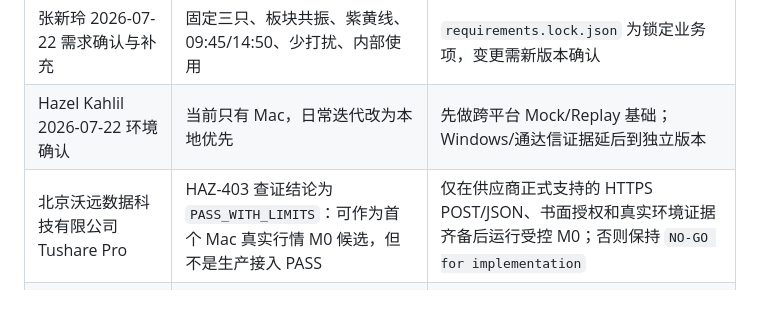
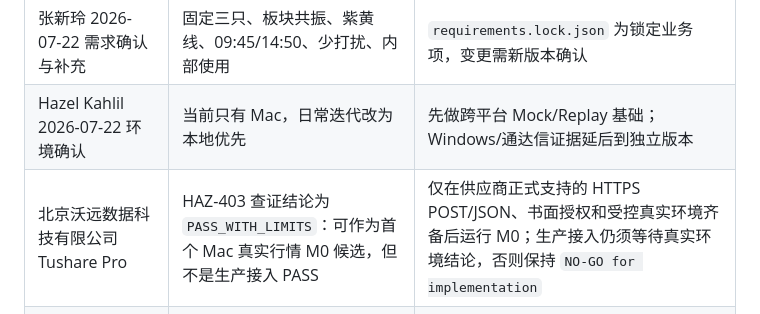
Before and after one commit to HazelKahlil/StockWatcher, a Markdown page: docs/project/index.md, the part around the change. GitHub-like rendering.

Commit message:
docs(HAZ-409): clarify route-specific M0 gates

```diff
--- a/docs/project/index.md
+++ b/docs/project/index.md
@@ -17,7 +17,7 @@
 | --- | --- | --- |
 | 张新玲 2026-07-22 需求确认与补充 | 固定三只、板块共振、紫黄线、09:45/14:50、少打扰、内部使用 | `requirements.lock.json` 为锁定业务项，变更需新版本确认 |
 | Hazel Kahlil 2026-07-22 环境确认 | 当前只有 Mac，日常迭代改为本地优先 | 先做跨平台 Mock/Replay 基础；Windows/通达信证据延后到独立版本 |
-| 北京沃远数据科技有限公司 Tushare Pro | HAZ-403 查证结论为 `PASS_WITH_LIMITS`：可作为首个 Mac 真实行情 M0 候选，但不是生产接入 PASS | 仅在供应商正式支持的 HTTPS POST/JSON、书面授权和真实环境证据齐备后运行受控 M0；否则保持 `NO-GO for implementation` |
+| 北京沃远数据科技有限公司 Tushare Pro | HAZ-403 查证结论为 `PASS_WITH_LIMITS`：可作为首个 Mac 真实行情 M0 候选，但不是生产接入 PASS | 仅在供应商正式支持的 HTTPS POST/JSON、书面授权和受控真实环境齐备后运行 M0；生产接入仍须等待真实环境结论，否则保持 `NO-GO for implementation` |
 | 通达信 TdxQuant 官方能力 | 可能提供实时/历史、板块和批量公式调用，但字段、授权、刷新与紫黄线一致性必须现场证明 | 完整真实数据路线必须经过 v0.3 M0；生产主链路禁止 OCR/网页抓取替代 |
 | Windows App Notifications | 桌面端可做非抢焦点提醒，但多屏、停留和安装后的实际行为需 Windows 验证 | UI 验收不能只靠单元测试 |
 | Bark | 可作为可替换的 iPhone 辅助通道 | 手机失败不得阻塞桌面，设备密钥不得入库 |
```
Also changed, not shown: 1 other file.
